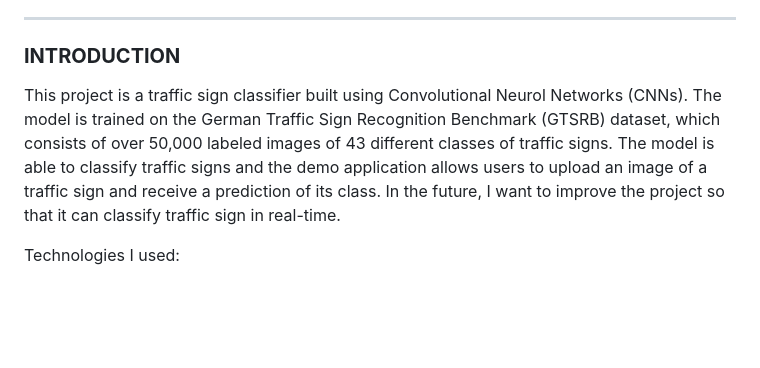
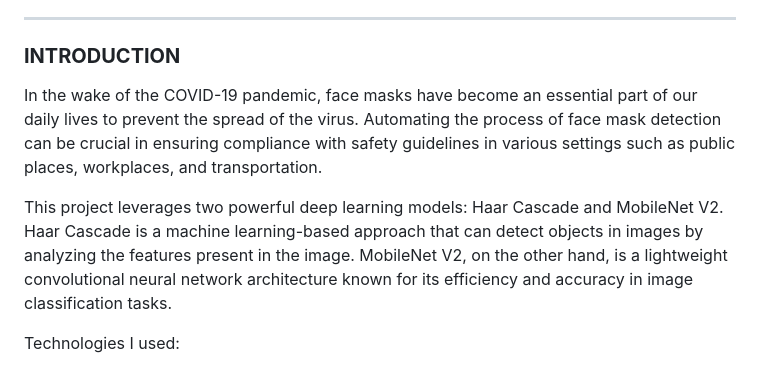
Before and after one commit to imCaoQuoc/Face_Mask_Detection_, a Markdown page: README.md, the part around the change. Rendered like a GitHub page; blank space fills up the shorter version.

```diff
--- a/README.md
+++ b/README.md
@@ -5,7 +5,9 @@ This project aims to develop a face mask classification system using Haar Cascad
  ---
 
 ### **INTRODUCTION**
-This project is a traffic sign classifier built using Convolutional Neurol Networks (CNNs). The model is trained on the German Traffic Sign Recognition Benchmark (GTSRB) dataset, which consists of over 50,000 labeled images of 43 different classes of traffic signs. The model is able to classify traffic signs and the demo application allows users to upload an image of a traffic sign and receive a prediction of its class. In the future, I want to improve the project so that it can classify traffic sign in real-time.
+In the wake of the COVID-19 pandemic, face masks have become an essential part of our daily lives to prevent the spread of the virus. Automating the process of face mask detection can be crucial in ensuring compliance with safety guidelines in various settings such as public places, workplaces, and transportation.
+
+This project leverages two powerful deep learning models: Haar Cascade and MobileNet V2. Haar Cascade is a machine learning-based approach that can detect objects in images by analyzing the features present in the image. MobileNet V2, on the other hand, is a lightweight convolutional neural network architecture known for its efficiency and accuracy in image classification tasks.
 
 Technologies I used:
   - [Pillow](https://pypi.org/project/Pillow/) to load an image.
```
